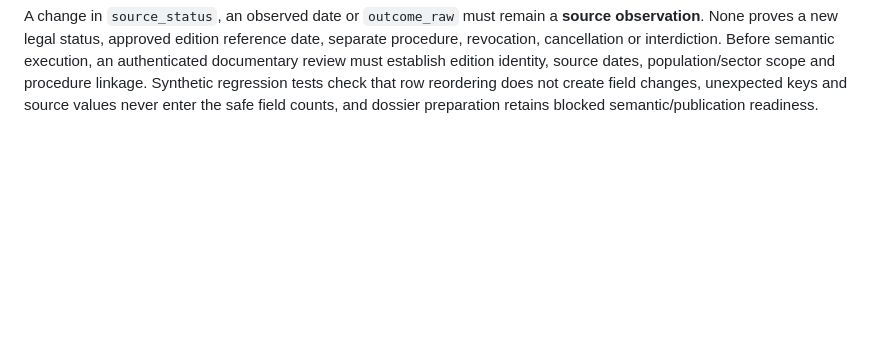
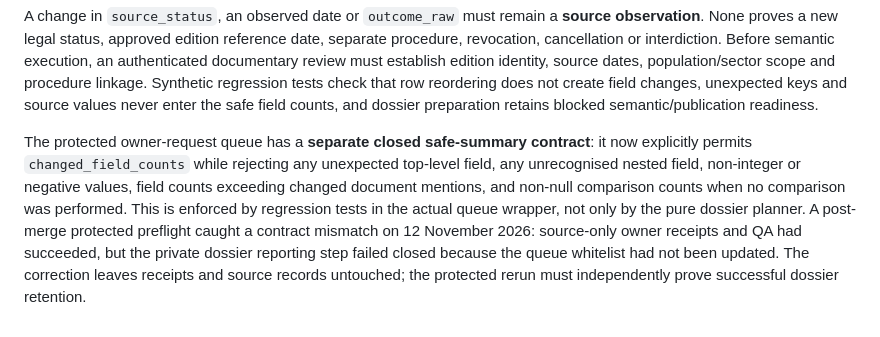
Before and after one commit to colazeta/italian-anti-mafia-whitelist, a Markdown page: docs/operations/cosenza-review.md, the part around the change. GitHub-like rendering; blank space fills up the shorter version.

Commit message:
Document protected queue contract and fail-closed regression

```diff
--- a/docs/operations/cosenza-review.md
+++ b/docs/operations/cosenza-review.md
@@ -118,3 +118,16 @@ scope and procedure linkage. Synthetic regression tests check that
 row reordering does not create field changes, unexpected keys and source
 values never enter the safe field counts, and dossier preparation retains
 blocked semantic/publication readiness.
+
+
+The protected owner-request queue has a **separate closed safe-summary contract**:
+it now explicitly permits `changed_field_counts` while rejecting any
+unexpected top-level field, any unrecognised nested field, non-integer or
+negative values, field counts exceeding changed document mentions, and
+non-null comparison counts when no comparison was performed. This is enforced
+by regression tests in the actual queue wrapper, not only by the pure dossier
+planner. A post-merge protected preflight caught a contract mismatch on
+12 November 2026: source-only owner receipts and QA had succeeded, but the
+private dossier reporting step failed closed because the queue whitelist had
+not been updated. The correction leaves receipts and source records untouched;
+the protected rerun must independently prove successful dossier retention.
```
